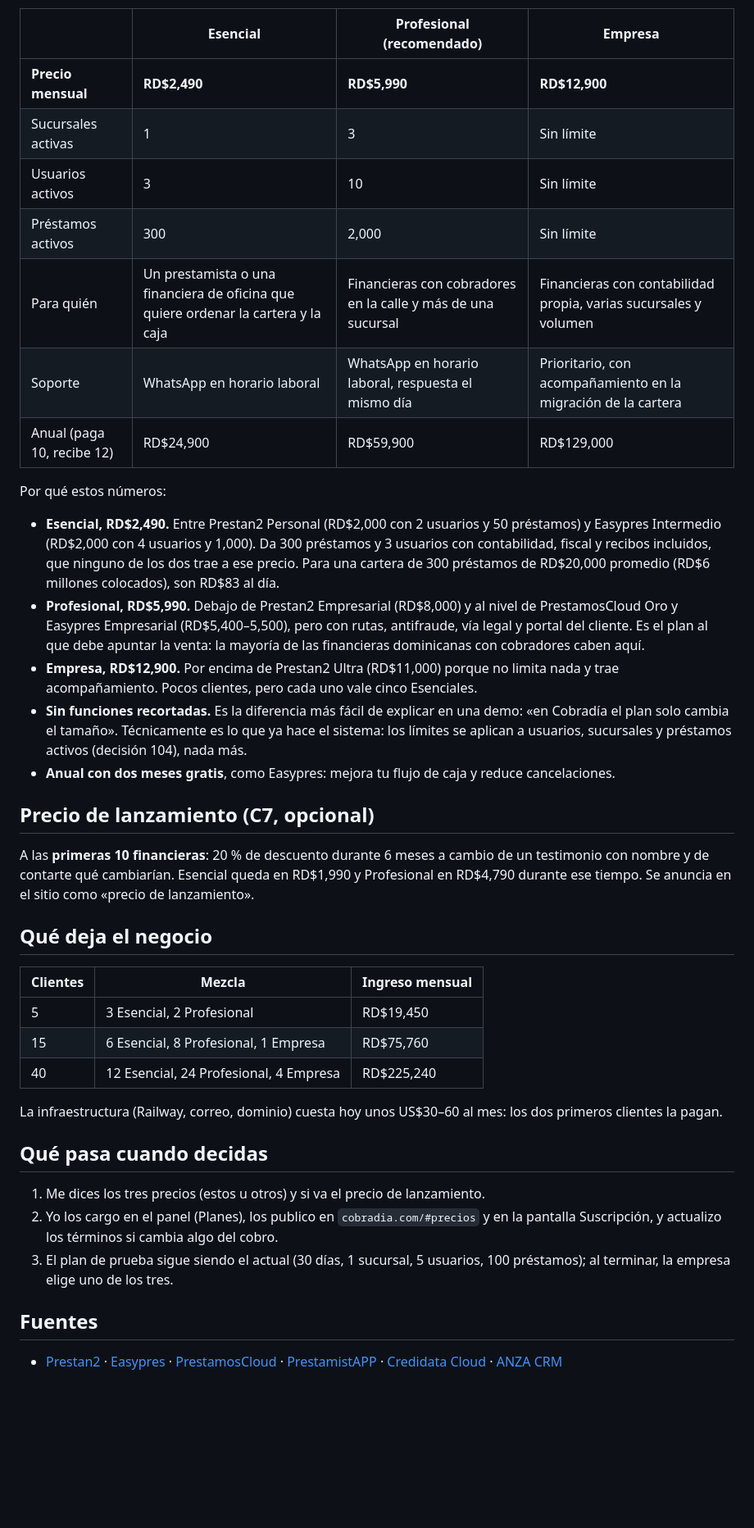
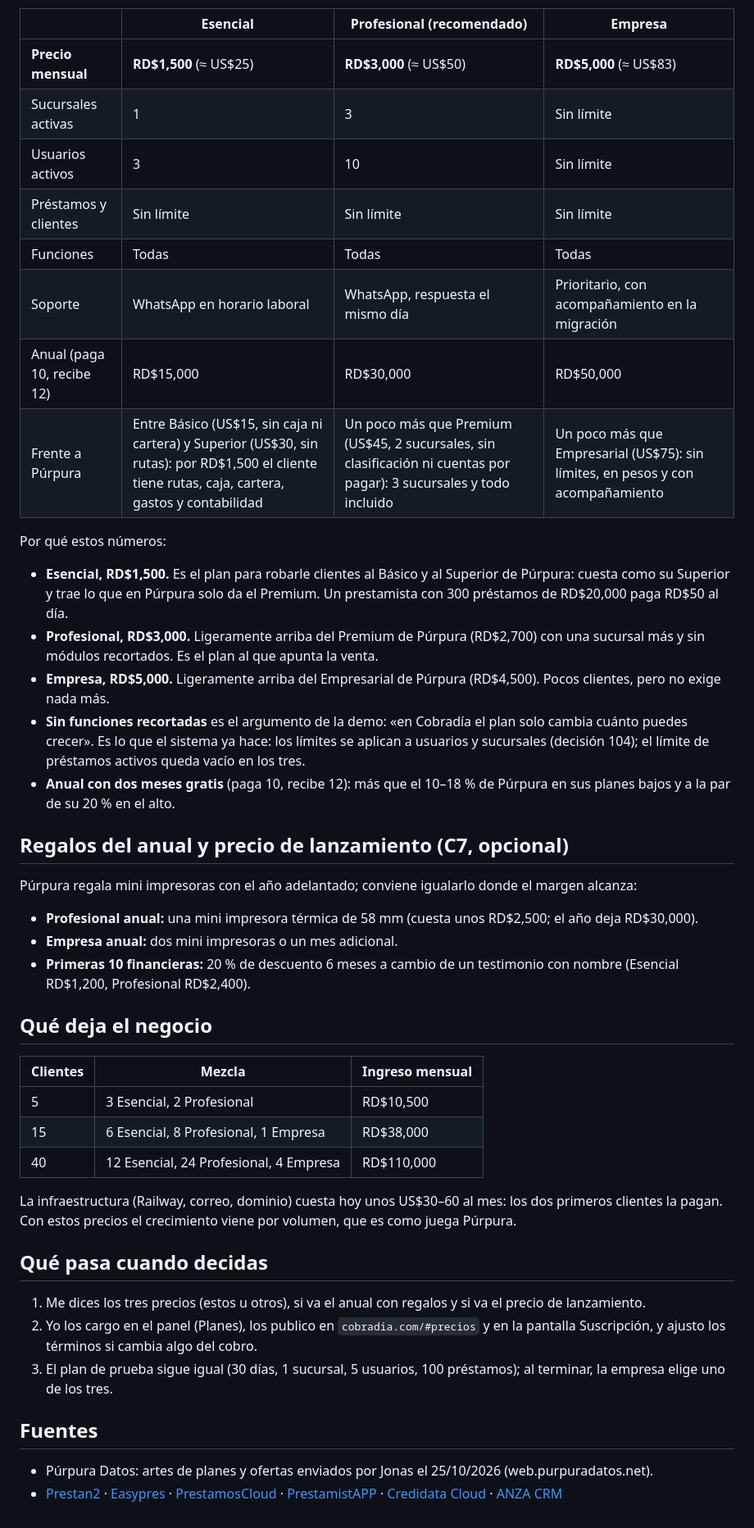
Before and after one commit to JonasJavier/Sistemas-de-prestamos, a Markdown page: docs/operacion/propuesta-planes.md, the part around one of its changes. Shown at 82% size. Rendered like a GitHub page; blank space fills up the shorter version.

Commit message:
Docs: pricing proposal aligned with Púrpura Datos
Co-Authored-By: Claude Fable 5.1 <noreply@anthropic.com>

```diff
--- a/docs/operacion/propuesta-planes.md
+++ b/docs/operacion/propuesta-planes.md
@@ -32,42 +31,48 @@ Precios mensuales en RD$, sin ITBIS (las licencias de software se venden sin ITB
 
 | | **Esencial** | **Profesional** (recomendado) | **Empresa** |
 | --- | --- | --- | --- |
-| **Precio mensual** | **RD$2,490** | **RD$5,990** | **RD$12,900** |
+| **Precio mensual** | **RD$1,500** (≈ US$25) | **RD$3,000** (≈ US$50) | **RD$5,000** (≈ US$83) |
 | Sucursales activas | 1 | 3 | Sin límite |
 | Usuarios activos | 3 | 10 | Sin límite |
-| Préstamos activos | 300 | 2,000 | Sin límite |
-| Para quién | Un prestamista o una financiera de oficina que quiere ordenar la cartera y la caja | Financieras con cobradores en la calle y más de una sucursal | Financieras con contabilidad propia, varias sucursales y volumen |
-| Soporte | WhatsApp en horario laboral | WhatsApp en horario laboral, respuesta el mismo día | Prioritario, con acompañamiento en la migración de la cartera |
-| Anual (paga 10, recibe 12) | RD$24,900 | RD$59,900 | RD$129,000 |
+| Préstamos y clientes | Sin límite | Sin límite | Sin límite |
+| Funciones | Todas | Todas | Todas |
+| Soporte | WhatsApp en horario laboral | WhatsApp, respuesta el mismo día | Prioritario, con acompañamiento en la migración |
+| Anual (paga 10, recibe 12) | RD$15,000 | RD$30,000 | RD$50,000 |
+| Frente a Púrpura | Entre Básico (US$15, sin caja ni cartera) y Superior (US$30, sin rutas): por RD$1,500 el cliente tiene rutas, caja, cartera, gastos y contabilidad | Un poco más que Premium (US$45, 2 sucursales, sin clasificación ni cuentas por pagar): 3 sucursales y todo incluido | Un poco más que Empresarial (US$75): sin límites, en pesos y con acompañamiento |
 
 Por qué estos números:
 
-- **Esencial, RD$2,490.** Entre Prestan2 Personal (RD$2,000 con 2 usuarios y 50 préstamos) y Easypres Intermedio (RD$2,000 con 4 usuarios y 1,000). Da 300 préstamos y 3 usuarios con contabilidad, fiscal y recibos incluidos, que ninguno de los dos trae a ese precio. Para una cartera de 300 préstamos de RD$20,000 promedio (RD$6 millones colocados), son RD$83 al día.
-- **Profesional, RD$5,990.** Debajo de Prestan2 Empresarial (RD$8,000) y al nivel de PrestamosCloud Oro y Easypres Empresarial (RD$5,400–5,500), pero con rutas, antifraude, vía legal y portal del cliente. Es el plan al que debe apuntar la venta: la mayoría de las financieras dominicanas con cobradores caben aquí.
-- **Empresa, RD$12,900.** Por encima de Prestan2 Ultra (RD$11,000) porque no limita nada y trae acompañamiento. Pocos clientes, pero cada uno vale cinco Esenciales.
-- **Sin funciones recortadas.** Es la diferencia más fácil de explicar en una demo: «en Cobradía el plan solo cambia el tamaño». Técnicamente es lo que ya hace el sistema: los límites se aplican a usuarios, sucursales y préstamos activos (decisión 104), nada más.
-- **Anual con dos meses gratis**, como Easypres: mejora tu flujo de caja y reduce cancelaciones.
+- **Esencial, RD$1,500.** Es el plan para robarle clientes al Básico y al Superior de Púrpura: cuesta como su Superior y trae lo que en Púrpura solo da el Premium. Un prestamista con 300 préstamos de RD$20,000 paga RD$50 al día.
+- **Profesional, RD$3,000.** Ligeramente arriba del Premium de Púrpura (RD$2,700) con una sucursal más y sin módulos recortados. Es el plan al que apunta la venta.
+- **Empresa, RD$5,000.** Ligeramente arriba del Empresarial de Púrpura (RD$4,500). Pocos clientes, pero no exige nada más.
+- **Sin funciones recortadas** es el argumento de la demo: «en Cobradía el plan solo cambia cuánto puedes crecer». Es lo que el sistema ya hace: los límites se aplican a usuarios y sucursales (decisión 104); el límite de préstamos activos queda vacío en los tres.
+- **Anual con dos meses gratis** (paga 10, recibe 12): más que el 10–18 % de Púrpura en sus planes bajos y a la par de su 20 % en el alto.
 
-## Precio de lanzamiento (C7, opcional)
+## Regalos del anual y precio de lanzamiento (C7, opcional)
 
-A las **primeras 10 financieras**: 20 % de descuento durante 6 meses a cambio de un testimonio con nombre y de contarte qué cambiarían. Esencial queda en RD$1,990 y Profesional en RD$4,790 durante ese tiempo. Se anuncia en el sitio como «precio de lanzamiento».
+Púrpura regala mini impresoras con el año adelantado; conviene igualarlo donde el margen alcanza:
+
+- **Profesional anual:** una mini impresora térmica de 58 mm (cuesta unos RD$2,500; el año deja RD$30,000).
+- **Empresa anual:** dos mini impresoras o un mes adicional.
+- **Primeras 10 financieras:** 20 % de descuento 6 meses a cambio de un testimonio con nombre (Esencial RD$1,200, Profesional RD$2,400).
 
 ## Qué deja el negocio
 
 | Clientes | Mezcla | Ingreso mensual |
 | --- | --- | --- |
-| 5 | 3 Esencial, 2 Profesional | RD$19,450 |
-| 15 | 6 Esencial, 8 Profesional, 1 Empresa | RD$75,760 |
-| 40 | 12 Esencial, 24 Profesional, 4 Empresa | RD$225,240 |
+| 5 | 3 Esencial, 2 Profesional | RD$10,500 |
+| 15 | 6 Esencial, 8 Profesional, 1 Empresa | RD$38,000 |
+| 40 | 12 Esencial, 24 Profesional, 4 Empresa | RD$110,000 |
 
-La infraestructura (Railway, correo, dominio) cuesta hoy unos US$30–60 al mes: los dos primeros clientes la pagan.
+La infraestructura (Railway, correo, dominio) cuesta hoy unos US$30–60 al mes: los dos primeros clientes la pagan. Con estos precios el crecimiento viene por volumen, que es como juega Púrpura.
 
 ## Qué pasa cuando decidas
 
-1. Me dices los tres precios (estos u otros) y si va el precio de lanzamiento.
-2. Yo los cargo en el panel (Planes), los publico en `cobradia.com/#precios` y en la pantalla Suscripción, y actualizo los términos si cambia algo del cobro.
-3. El plan de prueba sigue siendo el actual (30 días, 1 sucursal, 5 usuarios, 100 préstamos); al terminar, la empresa elige uno de los tres.
+1. Me dices los tres precios (estos u otros), si va el anual con regalos y si va el precio de lanzamiento.
+2. Yo los cargo en el panel (Planes), los publico en `cobradia.com/#precios` y en la pantalla Suscripción, y ajusto los términos si cambia algo del cobro.
+3. El plan de prueba sigue igual (30 días, 1 sucursal, 5 usuarios, 100 préstamos); al terminar, la empresa elige uno de los tres.
 
 ## Fuentes
 
+- Púrpura Datos: artes de planes y ofertas enviados por Jonas el 25/10/2026 (web.purpuradatos.net).
 - [Prestan2](https://web.prestan2.com/) · [Easypres](https://easypres.net/) · [PrestamosCloud](https://prestamoscloud.com/) · [PrestamistAPP](https://prestamistapp.com/) · [Credidata Cloud](https://credidatacloud.com/pricing.html) · [ANZA CRM](https://anzacrm.com/software-para-prestamistas)
```
Also changed, not shown: other parts of docs/operacion/propuesta-planes.md (+16 -17 lines), docs/operacion/comercializacion.md (+1 -1 lines).
